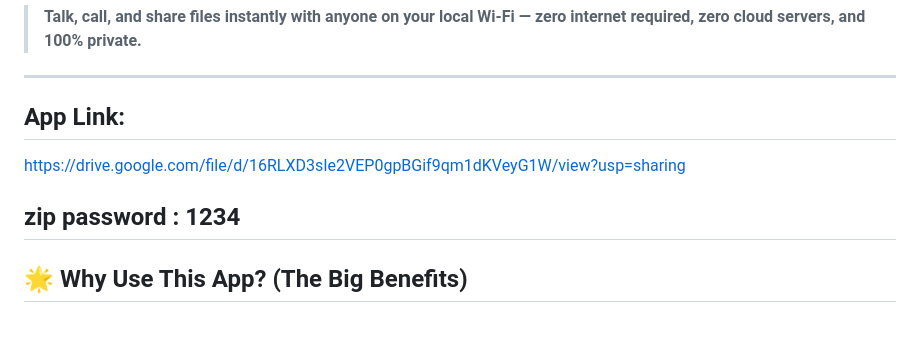
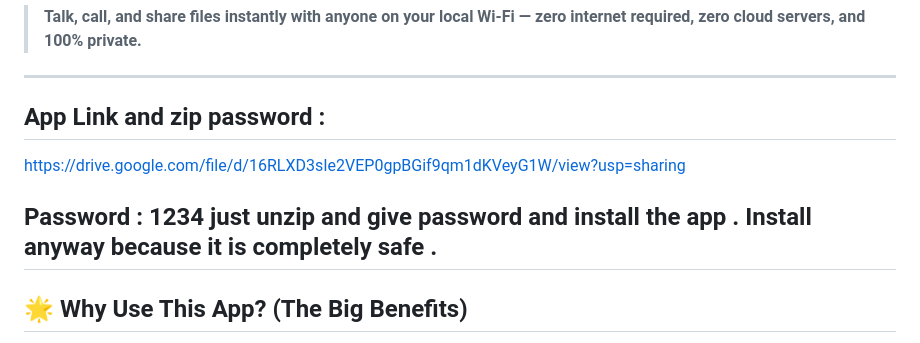
Before and after one commit to boss-defender/wifi-walkie-talkie, a Markdown page: README.md, the part around the change. GitHub-like rendering.

```diff
--- a/README.md
+++ b/README.md
@@ -3,11 +3,12 @@
 > **Talk, call, and share files instantly with anyone on your local Wi-Fi — zero internet required, zero cloud servers, and 100% private.**
 
 ---
-## App Link:
+## App Link and zip password :
 
 https://drive.google.com/file/d/16RLXD3sIe2VEP0gpBGif9qm1dKVeyG1W/view?usp=sharing
 
-zip password : 1234
+Password : 1234
+just unzip and give password and install the app . Install anyway because it is completely safe .
 ---
 ## 🌟 Why Use This App? (The Big Benefits)
 
```
